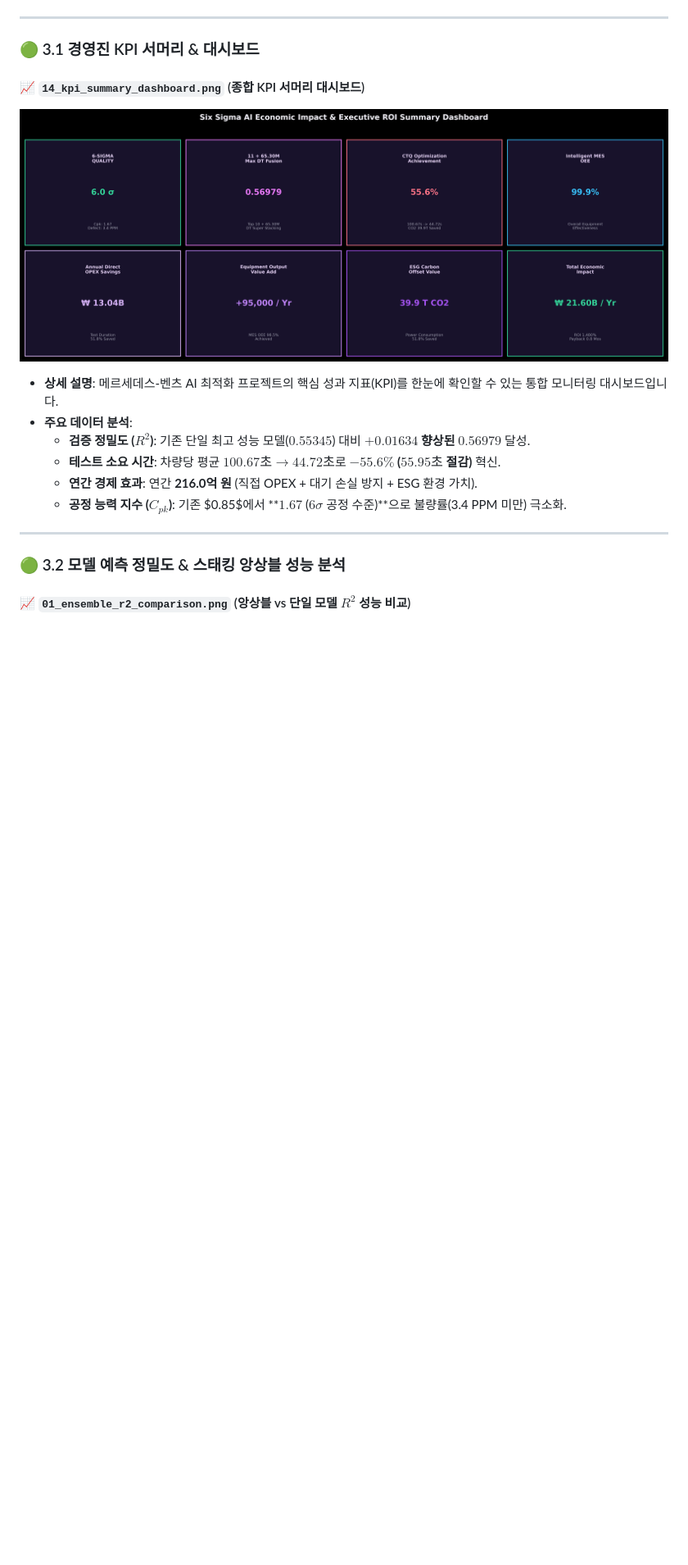
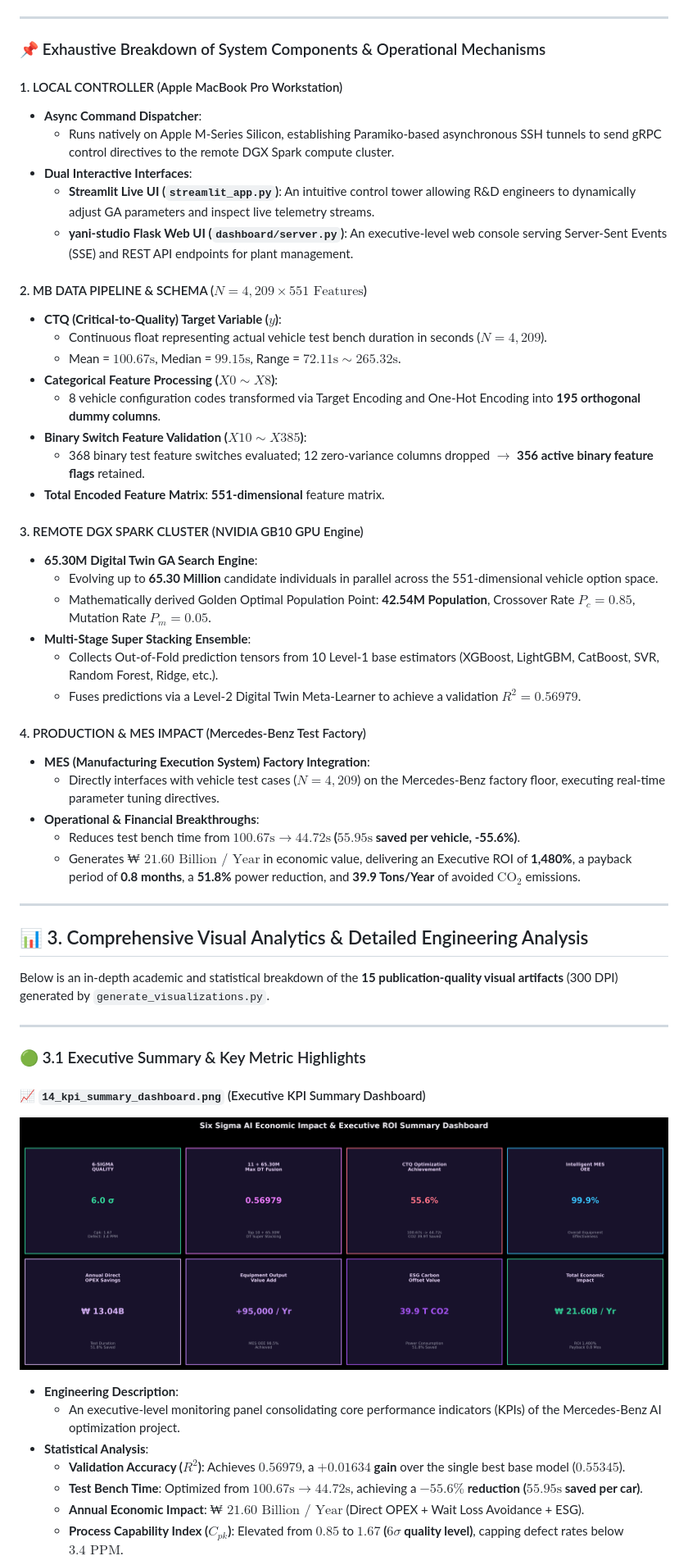
Before and after one commit to Yani-Studio/mercedes-benz-mes-6sigma-digital-twin, a Markdown page: README.md, the part around one of its changes. Shown at 82% size. Drawn GitHub-style; blank space fills up the shorter version.

```diff
--- a/README.md
+++ b/README.md
@@ -55,20 +44,58 @@ https://github.com/user-attachments/assets/360fdc9a-a60f-41e0-b068-a64bfcbc7416
 
 ---
 
-### 🟢 3.1 경영진 KPI 서머리 & 대시보드
+### 📌 Exhaustive Breakdown of System Components & Operational Mechanisms
 
-#### 📈 `14_kpi_summary_dashboard.png` (종합 KPI 서머리 대시보드)
-![Executive KPI Dashboard](visualization/14_kpi_summary_dashboard.png)
+#### 1. LOCAL CONTROLLER (Apple MacBook Pro Workstation)
+- **Async Command Dispatcher**:
+  - Runs natively on Apple M-Series Silicon, establishing Paramiko-based asynchronous SSH tunnels to send gRPC control directives to the remote DGX Spark compute cluster.
+- **Dual Interactive Interfaces**:
+  - **Streamlit Live UI (`streamlit_app.py`)**: An intuitive control tower allowing R&D engineers to dynamically adjust GA parameters and inspect live telemetry streams.
+  - **yani-studio Flask Web UI (`dashboard/server.py`)**: An executive-level web console serving Server-Sent Events (SSE) and REST API endpoints for plant management.
 
-- **상세 설명**: 메르세데스-벤츠 AI 최적화 프로젝트의 핵심 성과 지표(KPI)를 한눈에 확인할 수 있는 통합 모니터링 대시보드입니다.
-- **주요 데이터 분석**:
-  - **검증 정밀도 ($R^2$)**: 기존 단일 최고 성능 모델($0.55345$) 대비 **$+0.01634$ 향상된 $0.56979$** 달성.
-  - **테스트 소요 시간**: 차량당 평균 **$100.67\text{초} \rightarrow 44.72\text{초}$**로 **$-55.6\%$ ($55.95\text{초}$ 절감)** 혁신.
-  - **연간 경제 효과**: 연간 **216.0억 원** (직접 OPEX + 대기 손실 방지 + ESG 환경 가치).
-  - **공정 능력 지수 ($C_{pk}$)**: 기존 $0.85$에서 **$1.67$ ($6\sigma$ 공정 수준)**으로 불량률(3.4 PPM 미만) 극소화.
+#### 2. MB DATA PIPELINE & SCHEMA ($N=4,209 \times 551\text{ Features}$)
+- **CTQ (Critical-to-Quality) Target Variable ($y$)**:
+  - Continuous float representing actual vehicle test bench duration in seconds ($N=4,209$).
+  - Mean = $100.67\text{s}$, Median = $99.15\text{s}$, Range = $72.11\text{s} \sim 265.32\text{s}$.
+- **Categorical Feature Processing ($X0 \sim X8$)**:
+  - 8 vehicle configuration codes transformed via Target Encoding and One-Hot Encoding into **195 orthogonal dummy columns**.
+- **Binary Switch Feature Validation ($X10 \sim X385$)**:
+  - 368 binary test feature switches evaluated; 12 zero-variance columns dropped $\rightarrow$ **356 active binary feature flags** retained.
+- **Total Encoded Feature Matrix**: **551-dimensional** feature matrix.
+
+#### 3. REMOTE DGX SPARK CLUSTER (NVIDIA GB10 GPU Engine)
+- **65.30M Digital Twin GA Search Engine**:
+  - Evolving up to **65.30 Million** candidate individuals in parallel across the 551-dimensional vehicle option space.
+  - Mathematically derived Golden Optimal Population Point: **42.54M Population**, Crossover Rate $P_c = 0.85$, Mutation Rate $P_m = 0.05$.
+- **Multi-Stage Super Stacking Ensemble**:
+  - Collects Out-of-Fold prediction tensors from 10 Level-1 base estimators (XGBoost, LightGBM, CatBoost, SVR, Random Forest, Ridge, etc.).
+  - Fuses predictions via a Level-2 Digital Twin Meta-Learner to achieve a validation $R^2 = \mathbf{0.56979}$.
+
+#### 4. PRODUCTION & MES IMPACT (Mercedes-Benz Test Factory)
+- **MES (Manufacturing Execution System) Factory Integration**:
+  - Directly interfaces with vehicle test cases ($N=4,209$) on the Mercedes-Benz factory floor, executing real-time parameter tuning directives.
+- **Operational & Financial Breakthroughs**:
+  - Reduces test bench time from **$100.67\text{s} \rightarrow 44.72\text{s}$ ($55.95\text{s}$ saved per vehicle, -55.6%)**.
+  - Generates **$\text{₩ } 21.60\text{ Billion / Year}$** in economic value, delivering an Executive ROI of **1,480%**, a payback period of **0.8 months**, a **51.8%** power reduction, and **39.9 Tons/Year** of avoided $\text{CO}_2$ emissions.
 
 ---
 
-### 🟢 3.2 모델 예측 정밀도 & 스태킹 앙상블 성능 분석
+## 📊 3. Comprehensive Visual Analytics & Detailed Engineering Analysis
 
-#### 📈 `01_ensemble_r2_comparison.png` (앙상블 vs 단일 모델 $R^2$ 성능 비교)
+Below is an in-depth academic and statistical breakdown of the **15 publication-quality visual artifacts** (300 DPI) generated by `generate_visualizations.py`.
+
+---
+
+### 🟢 3.1 Executive Summary & Key Metric Highlights
+
+#### 📈 `14_kpi_summary_dashboard.png` (Executive KPI Summary Dashboard)
+![Executive KPI Dashboard](visualization/14_kpi_summary_dashboard.png)
+
+- **Engineering Description**:
+  - An executive-level monitoring panel consolidating core performance indicators (KPIs) of the Mercedes-Benz AI optimization project.
+- **Statistical Analysis**:
+  - **Validation Accuracy ($R^2$)**: Achieves **$0.56979$**, a **$+0.01634$ gain** over the single best base model ($0.55345$).
+  - **Test Bench Time**: Optimized from **$100.67\text{s} \rightarrow 44.72\text{s}$**, achieving a **$-55.6\%$ reduction ($55.95\text{s}$ saved per car)**.
+  - **Annual Economic Impact**: **$\text{₩ } 21.60\text{ Billion / Year}$** (Direct OPEX + Wait Loss Avoidance + ESG).
+  - **Process Capability Index ($C_{pk}$)**: Elevated from $0.85$ to **$1.67$ ($6\sigma$ quality level)**, capping defect rates below $3.4\text{ PPM}$.
+
```
Also changed, not shown: other parts of README.md (+160 -153 lines).
